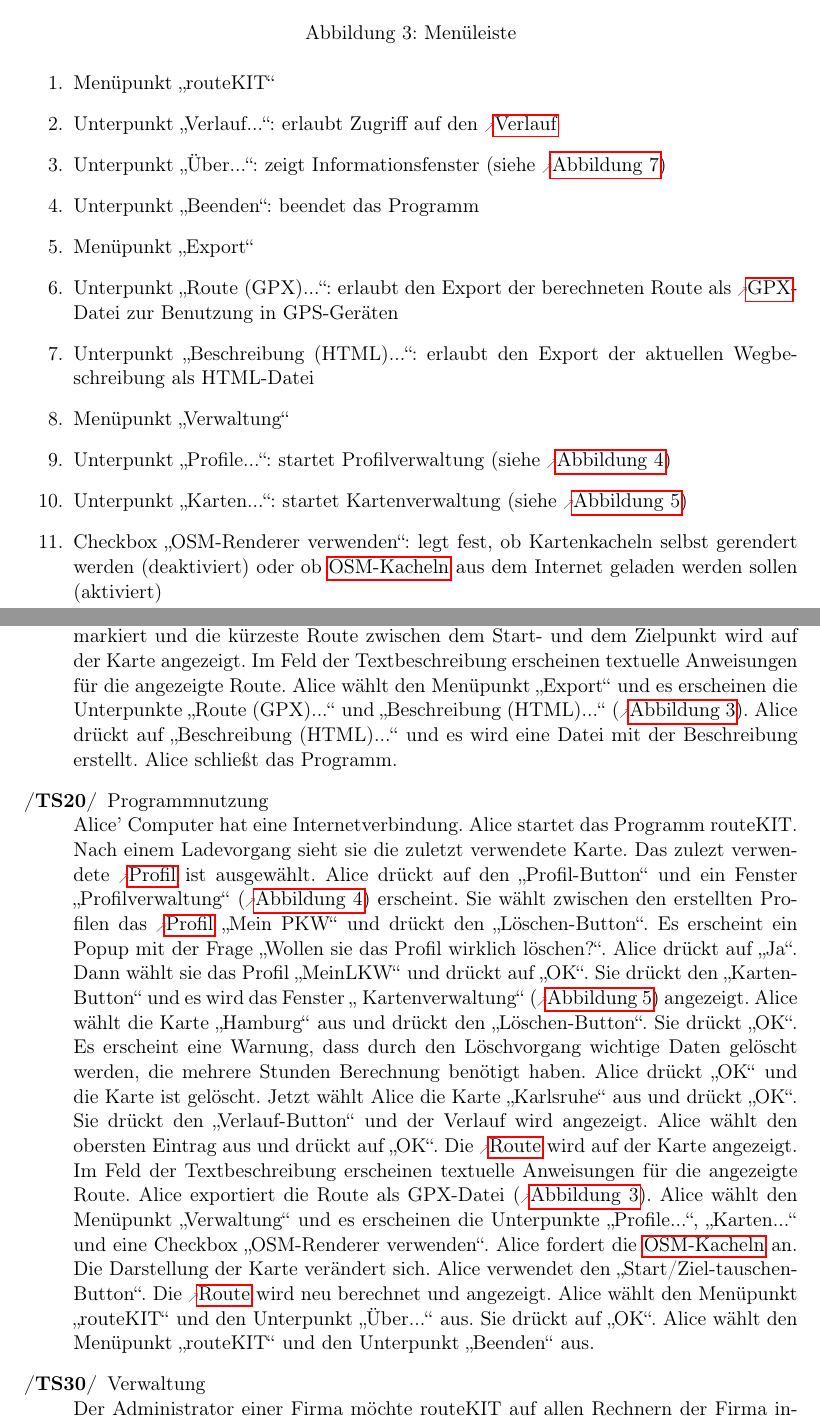
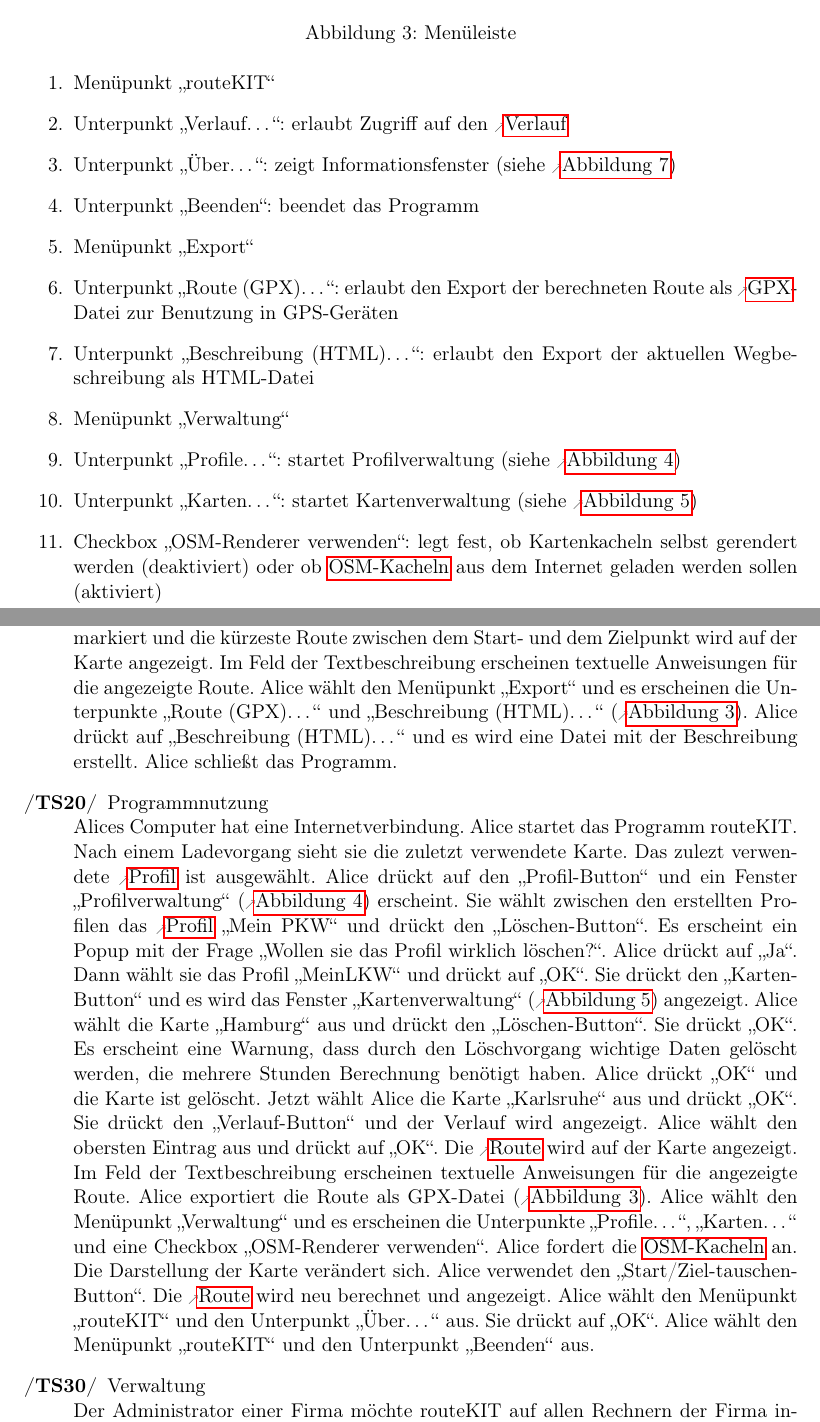
Before and after one commit to routeKIT/routeKIT, a LaTeX document (pflichtenheft/dokument.tex): two parts of pages 14 and 25 of 27, joined at a grey line, cut so that both start at the same text. Compiled offline with pdfLaTeX.

Commit message:
Pflichtenheft: typographische Feinheiten

```diff
--- a/pflichtenheft/dokument.tex
+++ b/pflichtenheft/dokument.tex
@@ -654,15 +654,15 @@
 \end{figure}
 \begin{enumerate}
 \item Menüpunkt „routeKIT“
-\item Unterpunkt „Verlauf...“: erlaubt Zugriff auf den \gls{verlauf}
-\item Unterpunkt „Über...“: zeigt Informationsfenster (siehe \abbildung{mockupabout})
+\item Unterpunkt „Verlauf\ldots“: erlaubt Zugriff auf den \gls{verlauf}
+\item Unterpunkt „Über\ldots“: zeigt Informationsfenster (siehe \abbildung{mockupabout})
 \item Unterpunkt „Beenden“: beendet das Programm
 \item Menüpunkt „Export“
-\item Unterpunkt „Route (GPX)...“: erlaubt den Export der berechneten Route als \gls{gpx}-Datei zur Benutzung in GPS-Geräten
-\item Unterpunkt „Beschreibung (HTML)...“: erlaubt den Export der aktuellen Wegbeschreibung als HTML-Datei
+\item Unterpunkt „Route (GPX)\ldots“: erlaubt den Export der berechneten Route als \gls{gpx}-Datei zur Benutzung in GPS-Geräten
+\item Unterpunkt „Beschreibung (HTML)\ldots“: erlaubt den Export der aktuellen Wegbeschreibung als HTML-Datei
 \item Menüpunkt „Verwaltung“
-\item Unterpunkt „Profile...“: startet Profilverwaltung (siehe \abbildung{mockupprofilverwaltung})
-\item Unterpunkt „Karten...“: startet Kartenverwaltung (siehe \abbildung{mockupkartenverwaltung})
+\item Unterpunkt „Profile\ldots“: startet Profilverwaltung (siehe \abbildung{mockupprofilverwaltung})
+\item Unterpunkt „Karten\ldots“: startet Kartenverwaltung (siehe \abbildung{mockupkartenverwaltung})
 \item Checkbox „OSM-Renderer verwenden“: legt fest, ob Kartenkacheln selbst gerendert werden (deaktiviert) oder ob \glspl{osmkachel} aus dem Internet geladen werden sollen (aktiviert)
 \end{enumerate}
 
@@ -1001,11 +1001,11 @@
 Alice startet das Programm routeKIT zum ersten Mal. Nach einem Ladevorgang sieht sie eine eine Karte von Karlsruhe (\abbildung{mockupscreenshotmain}). Alice kann zwischen zwei Standardprofilen wählen, wobei eines für \glspl{pkw} und das andere für \glspl{lkw} ist.
 Sie wählt das Profil „PKW [default]“. Sie verschiebt die Karte, indem sie die linke Maustaste gedrückt hält, und zoomt die Karte mit den Zoom-Buttons, bis sie die Hebelstraße findet.
 Mit einem Rechtsklick öffnet sie das Kontextmenü und wählt diesen Punkt als Startpunkt. Die Koordinaten des Startpunkts werden in dem dafür vorgesehen Feld angezeigt. Um den Zielpunkt auszuwählen, tippt Alice in das Feld „Ziel“ die \gls{dezimalkoordinaten} \texttt{49,01386 8,38106} ein.
-Auf der Karte wird ein Punkt als Ziel markiert und die kürzeste Route zwischen dem Start- und dem Zielpunkt wird auf der Karte angezeigt. Im Feld der Textbeschreibung erscheinen textuelle Anweisungen für die angezeigte Route. Alice wählt den Menüpunkt „Export“ und es erscheinen die Unterpunkte „Route (GPX)...“ und  „Beschreibung (HTML)...“ (\abbildung{mockupscreenshotmenu}). Alice drückt auf  „Beschreibung (HTML)...“ und es wird eine Datei mit der Beschreibung erstellt. Alice schließt das Programm.
+Auf der Karte wird ein Punkt als Ziel markiert und die kürzeste Route zwischen dem Start- und dem Zielpunkt wird auf der Karte angezeigt. Im Feld der Textbeschreibung erscheinen textuelle Anweisungen für die angezeigte Route. Alice wählt den Menüpunkt „Export“ und es erscheinen die Unterpunkte „Route (GPX)\ldots“ und  „Beschreibung (HTML)\ldots“ (\abbildung{mockupscreenshotmenu}). Alice drückt auf  „Beschreibung (HTML)\ldots“ und es wird eine Datei mit der Beschreibung erstellt. Alice schließt das Programm.
 
 
 \oitem{TS}{programmnutzung} Programmnutzung\\
-Alice’ Computer hat eine Internetverbindung. Alice startet das Programm routeKIT.  Nach einem Ladevorgang sieht sie die zuletzt verwendete Karte. Das zulezt verwendete \gls{profil} ist ausgewählt. Alice drückt auf den „Profil-Button“ und ein Fenster „Profilverwaltung“  (\abbildung{mockupprofilverwaltung}) erscheint. Sie wählt zwischen den erstellten Profilen das \gls{profil} „Mein PKW“ und drückt den „Löschen-Button“. Es erscheint ein Popup mit der Frage „Wollen sie das Profil wirklich löschen?“. Alice drückt auf „Ja“. Dann wählt sie das Profil „MeinLKW“ und drückt auf „OK“. Sie drückt den „Karten-Button“ und es wird das Fenster „ Kartenverwaltung“ (\abbildung{mockupkartenverwaltung}) angezeigt. Alice wählt die Karte „Hamburg“ aus und drückt den „Löschen-Button“. Sie drückt „OK“. Es erscheint eine Warnung, dass durch den Löschvorgang wichtige Daten gelöscht werden, die mehrere Stunden Berechnung benötigt haben. Alice drückt „OK“ und die Karte ist gelöscht. Jetzt wählt Alice die Karte „Karlsruhe“ aus und drückt „OK“. Sie drückt den „Verlauf-Button“ und der Verlauf wird angezeigt. Alice wählt den obersten Eintrag aus und drückt auf „OK“. Die \gls{route} wird auf der Karte angezeigt. Im Feld der Textbeschreibung erscheinen textuelle Anweisungen für die angezeigte Route. Alice exportiert die Route als GPX-Datei (\abbildung{mockupscreenshotmenu}). Alice wählt den Menüpunkt „Verwaltung“ und es erscheinen die Unterpunkte „Profile...“, „Karten...“ und  eine Checkbox „OSM-Renderer verwenden“. Alice fordert die \glspl{osmkachel} an. Die Darstellung der Karte verändert sich. Alice verwendet den „Start/Ziel-tauschen-Button“. Die \gls{route} wird neu berechnet und angezeigt. Alice wählt den  Menüpunkt „routeKIT“ und den Unterpunkt „Über...“ aus. Sie drückt auf „OK“. Alice wählt den  Menüpunkt „routeKIT“ und den Unterpunkt „Beenden“ aus.
+Alices Computer hat eine Internetverbindung. Alice startet das Programm routeKIT. Nach einem Ladevorgang sieht sie die zuletzt verwendete Karte. Das zulezt verwendete \gls{profil} ist ausgewählt. Alice drückt auf den „Profil-Button“ und ein Fenster „Profilverwaltung“  (\abbildung{mockupprofilverwaltung}) erscheint. Sie wählt zwischen den erstellten Profilen das \gls{profil} „Mein PKW“ und drückt den „Löschen-Button“. Es erscheint ein Popup mit der Frage „Wollen sie das Profil wirklich löschen?“. Alice drückt auf „Ja“. Dann wählt sie das Profil „MeinLKW“ und drückt auf „OK“. Sie drückt den „Karten-Button“ und es wird das Fenster „Kartenverwaltung“ (\abbildung{mockupkartenverwaltung}) angezeigt. Alice wählt die Karte „Hamburg“ aus und drückt den „Löschen-Button“. Sie drückt „OK“. Es erscheint eine Warnung, dass durch den Löschvorgang wichtige Daten gelöscht werden, die mehrere Stunden Berechnung benötigt haben. Alice drückt „OK“ und die Karte ist gelöscht. Jetzt wählt Alice die Karte „Karlsruhe“ aus und drückt „OK“. Sie drückt den „Verlauf-Button“ und der Verlauf wird angezeigt. Alice wählt den obersten Eintrag aus und drückt auf „OK“. Die \gls{route} wird auf der Karte angezeigt. Im Feld der Textbeschreibung erscheinen textuelle Anweisungen für die angezeigte Route. Alice exportiert die Route als GPX-Datei (\abbildung{mockupscreenshotmenu}). Alice wählt den Menüpunkt „Verwaltung“ und es erscheinen die Unterpunkte „Profile\ldots“, „Karten\ldots“ und  eine Checkbox „OSM-Renderer verwenden“. Alice fordert die \glspl{osmkachel} an. Die Darstellung der Karte verändert sich. Alice verwendet den „Start/Ziel-tauschen-Button“. Die \gls{route} wird neu berechnet und angezeigt. Alice wählt den Menüpunkt „routeKIT“ und den Unterpunkt „Über\ldots“ aus. Sie drückt auf „OK“. Alice wählt den Menüpunkt „routeKIT“ und den Unterpunkt „Beenden“ aus.
 
 \oitem{TS}{verwaltung} Verwaltung\\
 Der Administrator einer Firma möchte routeKIT auf allen Rechnern der Firma installieren. Allerdings sind die \glspl{standardprofil} und die mitgelieferte Karte nicht für alle Benutzer geeignet; deshalb möchte der Administrator eigene Profile und Karten erstellen.
```
Also changed, not shown: pflichtenheft/dokument.tex (4 more changed lines).
